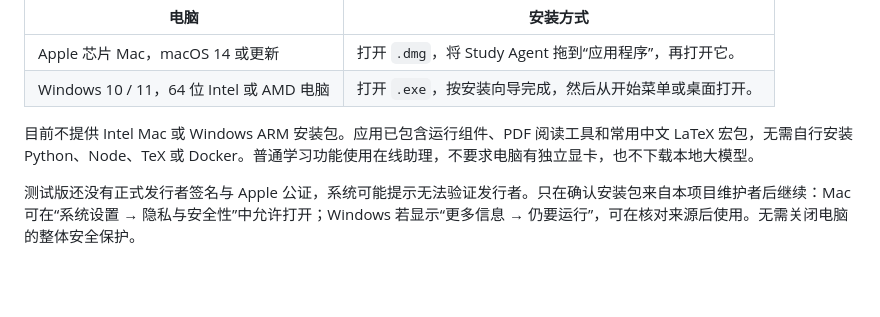
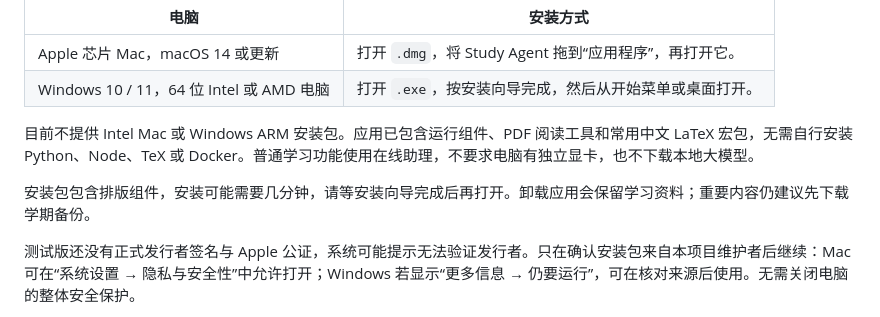
Before and after one commit to zhc070307/study-agent, a Markdown page: README.md, the part around the change. Rendered like a GitHub page; blank space fills up the shorter version.

Commit message:
Explain installer time and retained learning files

```diff
--- a/README.md
+++ b/README.md
@@ -14,6 +14,8 @@
 | Windows 10 / 11，64 位 Intel 或 AMD 电脑 | 打开 `.exe`，按安装向导完成，然后从开始菜单或桌面打开。 |
 
 目前不提供 Intel Mac 或 Windows ARM 安装包。应用已包含运行组件、PDF 阅读工具和常用中文 LaTeX 宏包，无需自行安装 Python、Node、TeX 或 Docker。普通学习功能使用在线助理，不要求电脑有独立显卡，也不下载本地大模型。
+
+安装包包含排版组件，安装可能需要几分钟，请等安装向导完成后再打开。卸载应用会保留学习资料；重要内容仍建议先下载学期备份。
 
 测试版还没有正式发行者签名与 Apple 公证，系统可能提示无法验证发行者。只在确认安装包来自本项目维护者后继续：Mac 可在“系统设置 → 隐私与安全性”中允许打开；Windows 若显示“更多信息 → 仍要运行”，可在核对来源后使用。无需关闭电脑的整体安全保护。
 
```
